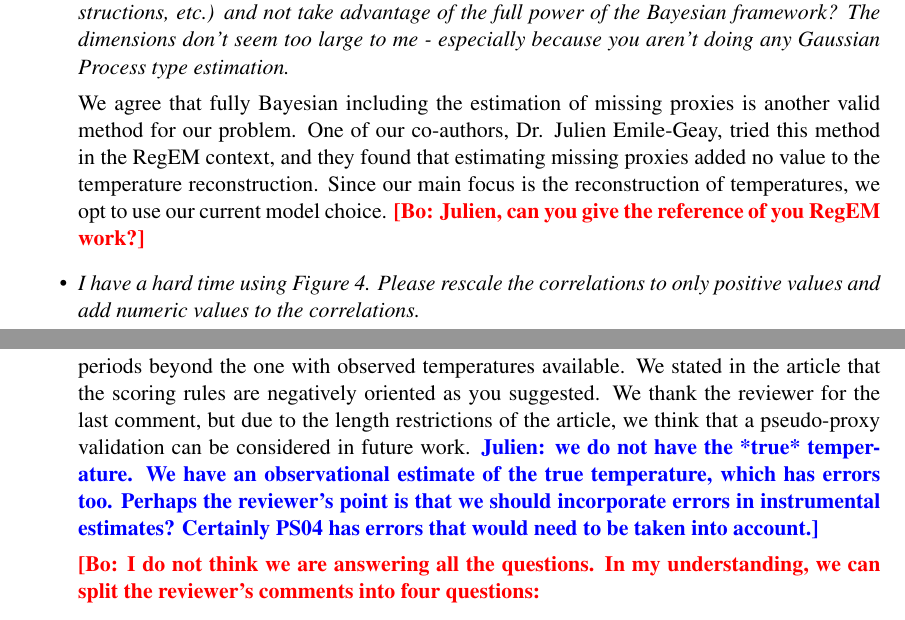
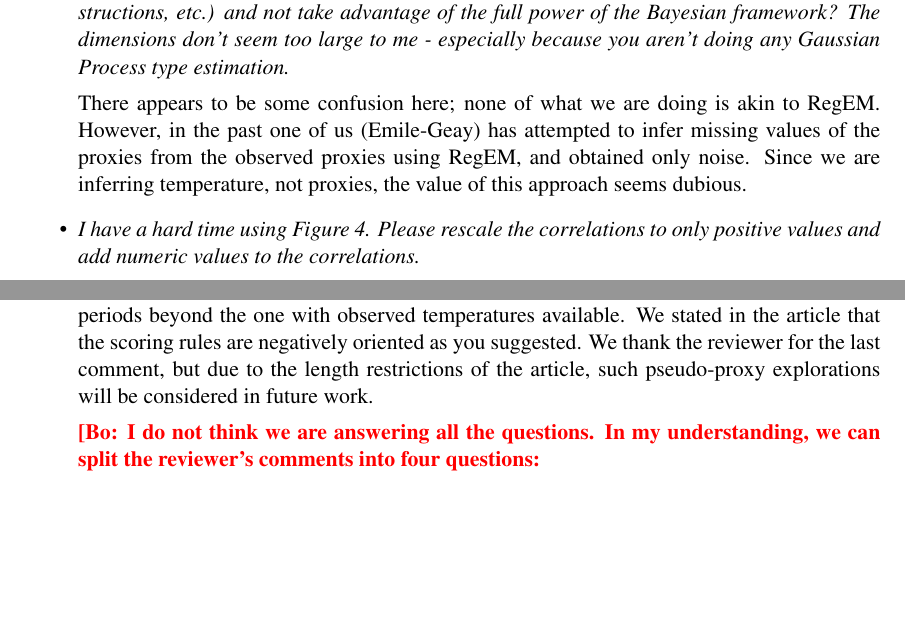
Before and after one commit to luisbarboza27/ReconstructionINLA, a LaTeX document (revision/R1_answer.tex): two parts of pages 2 and 3 of 4, joined at a grey line, cut so that both start at the same text, the shorter picture padded with empty space. Compiled offline with pdfLaTeX.

Commit message:
Revision Julien 1/30

```diff
--- a/revision/R1_answer.tex
+++ b/revision/R1_answer.tex
@@ -128,7 +128,11 @@ within a 2000km radius.
 }
 
 %The intention of the article is the reconstruction of the average anomalies, not the reconstruction of a particular biological proxy. This is the main reason why we consider a hierarchical Bayesian model to represent the dynamics of the temperature process. The proxy data represents an approximation of the observed temperature series and the reconstructed temperatures are past estimates of the observed process, they are not estimates of the proxy time-series. We think that the usage of an state-space approach in this problem allows us to successfully explain the uncertainties in the system by means of a Bayesian approach.
-We agree that fully Bayesian including the estimation of missing proxies is another valid method for our problem. One of our co-authors, Dr. Julien Emile-Geay, tried this method in the RegEM context, and they found that estimating missing proxies added no value to the temperature reconstruction. Since our main focus is the reconstruction of temperatures, we opt to use our current model choice. \bl{Julien, can you give the reference of you RegEM work?}
+
+There appears to be some confusion here; none of what we are doing is akin to RegEM. However, in the past one of us (Emile-Geay) has attempted to infer missing values of the proxies from the observed proxies using RegEM, and obtained only noise. Since we are inferring temperature, not proxies, the value of this approach seems dubious.
+
+
+%We agree that fully Bayesian including the estimation of missing proxies is another valid method for our problem. One of our co-authors, Dr. Julien Emile-Geay, tried this method in the RegEM context, and they found that estimating missing proxies added no value to the temperature reconstruction. Since our main focus is the reconstruction of temperatures, we opt to use our current model choice. \bl{Julien, can you give the reference of you RegEM work?}
 
 %\jeg{I think that the reviewer refers to is estimating the missing proxy values as missing parameters (conditional on other proxies), which would then avoid aving the slice reconstructions together. I have done that in the RegEM context, with very mixed success. What we want is the temperature given the proxies, and estimating missing proxies values appears to bring no benefit here.}
 
@@ -164,9 +168,9 @@ and the PS04 dataset in order to validate the reconstruction in periods beyond
 the one with observed temperatures available. We stated in the article that the scoring rules
 are negatively oriented as you suggested. We thank the reviewer for the last
 comment, but due to the length restrictions of the
-article, we think that a pseudo-proxy validation can be considered in future
+article, such pseudo-proxy explorations will be considered in future
 work.
-\jeg{we do not have the *true* temperature. We have an observational estimate of the true temperature, which has errors too. Perhaps the reviewer's point is that we should incorporate errors in instrumental estimates? Certainly PS04 has errors that would need to be taken into account.}
+%\jeg{we do not have the *true* temperature. We have an observational estimate of the true temperature, which has errors too. Perhaps the reviewer's point is that we should incorporate errors in instrumental estimates? Certainly PS04 has errors that would need to be taken into account.}
 
 \bl{I do not think we are answering all the questions. In my understanding, we can split the reviewer's comments into four questions:
 \begin{enumerate}
```
Also changed, not shown: ReconstructionINLA.tex (+2 -2 lines).
